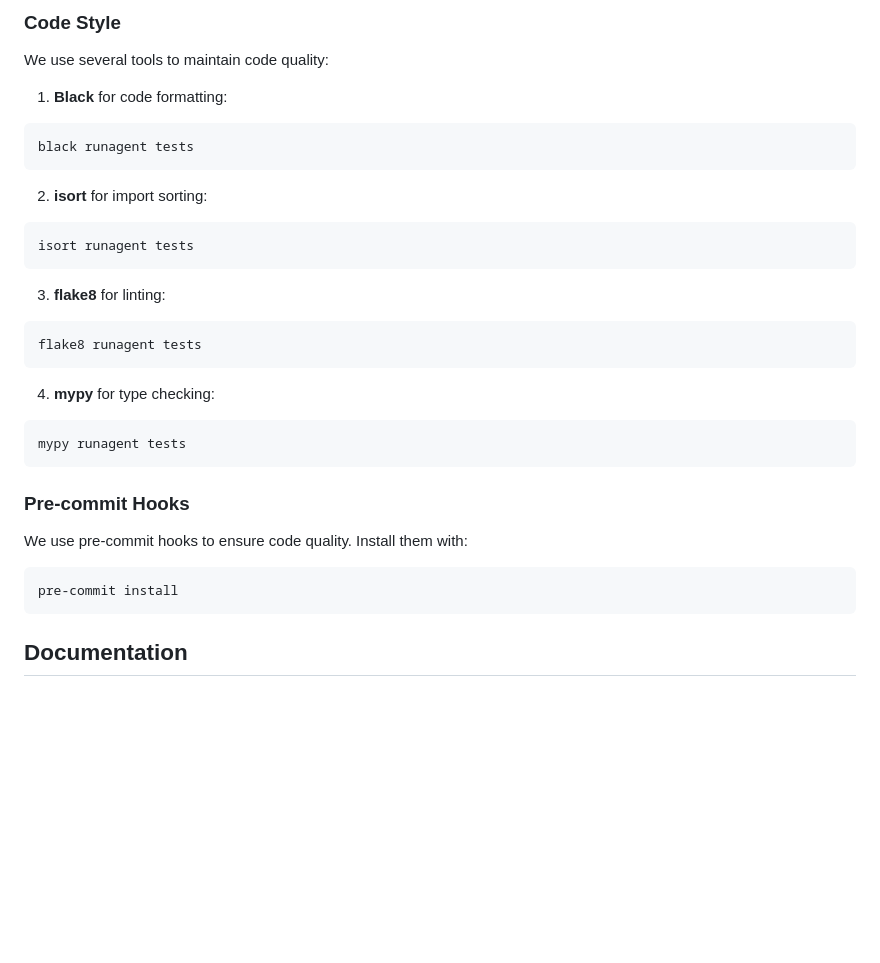
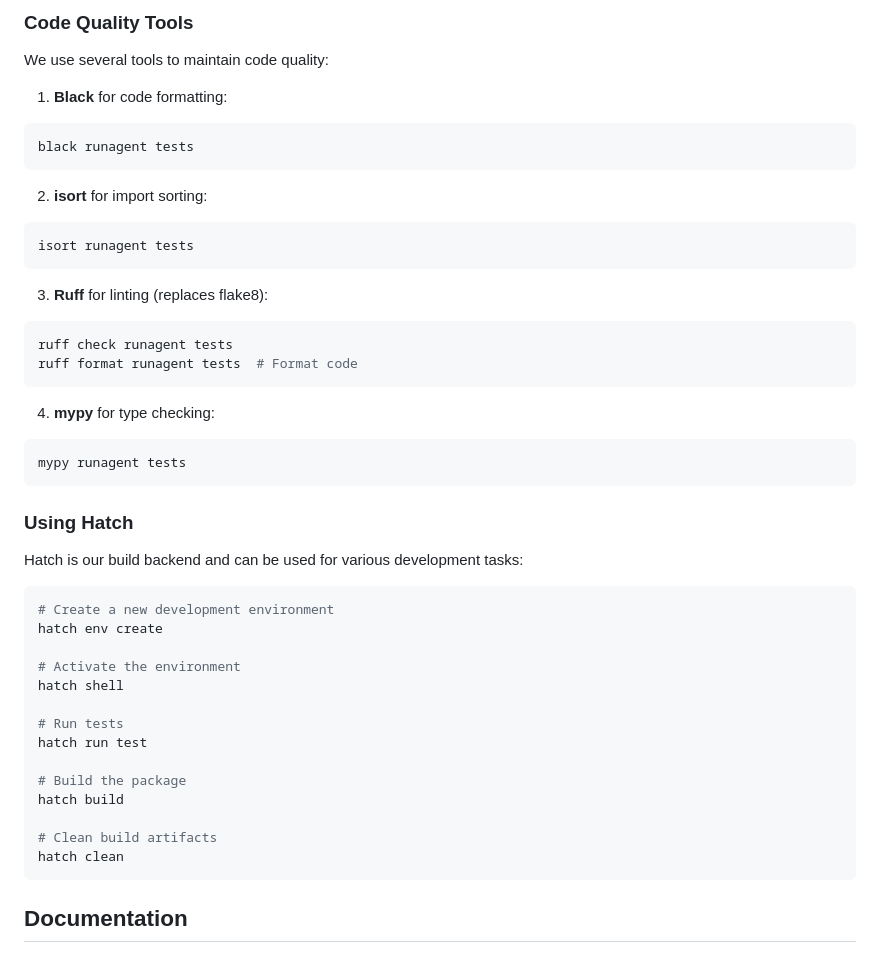
Before and after one commit to runagent-dev/runagent, a Markdown page: CONTRIBUTING.md, the part around one of its changes. GitHub-like rendering; blank space fills up the shorter version.

````diff
--- a/CONTRIBUTING.md
+++ b/CONTRIBUTING.md
@@ -77,6 +136,6 @@ pytest tests/test_specific.py
 ```
 
-### Code Style
+### Code Quality Tools
 
 We use several tools to maintain code quality:
 
@@ -90,9 +149,10 @@ black runagent tests
 isort runagent tests
 ```
 
-3. **flake8** for linting:
+3. **Ruff** for linting (replaces flake8):
 ```bash
-flake8 runagent tests
+ruff check runagent tests
+ruff format runagent tests  # Format code
 ```
 
 4. **mypy** for type checking:
@@ -100,12 +160,25 @@ flake8 runagent tests
 mypy runagent tests
 ```
 
-### Pre-commit Hooks
+### Using Hatch
 
-We use pre-commit hooks to ensure code quality. Install them with:
+Hatch is our build backend and can be used for various development tasks:
 
 ```bash
-pre-commit install
+# Create a new development environment
+hatch env create
+
+# Activate the environment
+hatch shell
+
+# Run tests
+hatch run test
+
+# Build the package
+hatch build
+
+# Clean build artifacts
+hatch clean
 ```
 
 ## Documentation
````
Also changed, not shown: other parts of CONTRIBUTING.md (+61 -2 lines).
